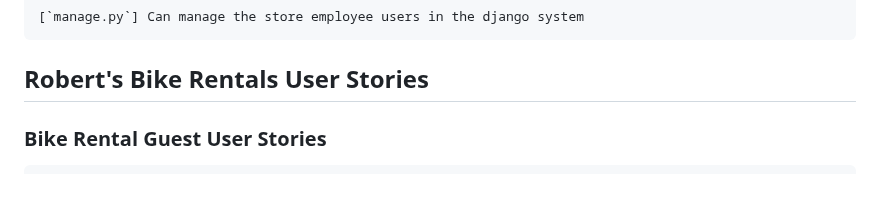
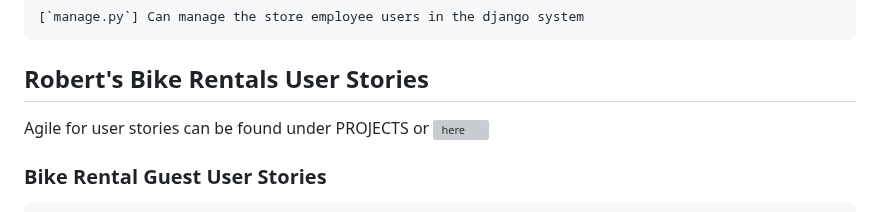
Before and after one commit to Code-Institute-Submissions/Gomsur-roberts-bike-rentals, a Markdown page: readme.md, the part around the change. Drawn GitHub-style; blank space fills up the shorter version; grey boxes are pictures that could not be loaded.

Commit message:
Added user stories agile

```diff
--- a/readme.md
+++ b/readme.md
@@ -119,6 +119,8 @@ Features for site administration users of the robert's rental bikes django appli
     [`manage.py`] Can manage the store employee users in the django system
 
 ## Robert's Bike Rentals User Stories
+
+Agile for user stories can be found under PROJECTS or ![here](https://github.com/users/Gomsur/projects/7)
 
 ### Bike Rental Guest User Stories
 
```
